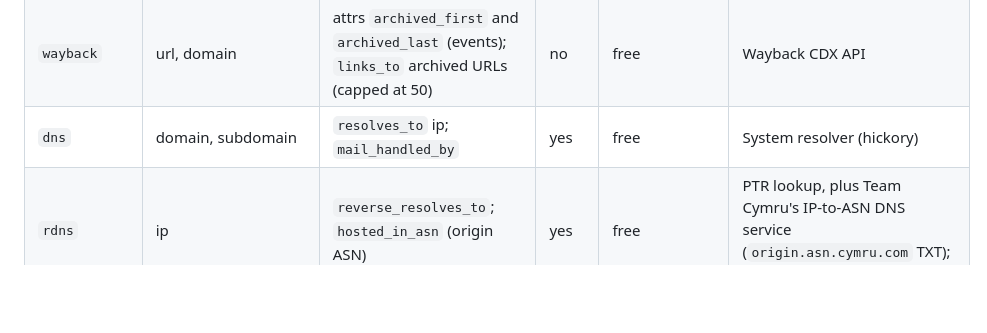
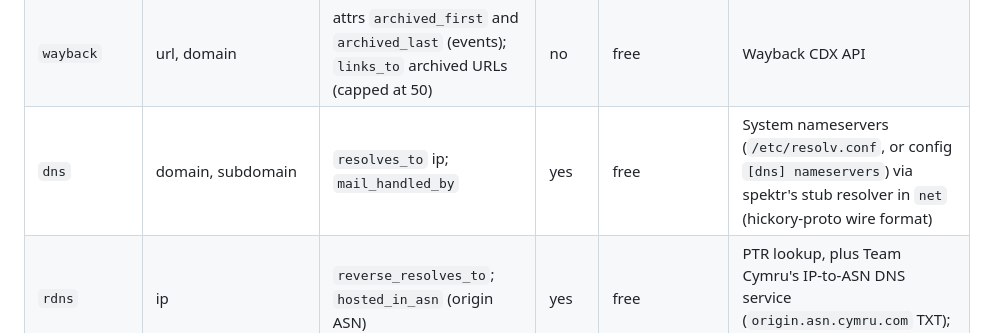
Before and after one commit to infktd/spektr, a Markdown page: docs/MODULES.md, the part around the change. GitHub-like rendering; blank space fills up the shorter version.

```diff
--- a/docs/MODULES.md
+++ b/docs/MODULES.md
@@ -227,7 +227,7 @@ All built-ins are native, `technique = passive`, and recorded as fixtures for te
 | `avatar-hash` | account | image entity (the avatar) + `posted` (account → image, attr `role = avatar`); attr `avatar_phash` (64-bit dHash) on the account | yes | free | Fetches the account's `avatar_url` |
 | `http-fingerprint` | url, domain, subdomain | attrs (title, server, `favicon_mmh3`, `analytics_ids`); `links_to` outbound social URLs; `has_email` for mailto links | yes | free | One GET of the page plus its favicon |
 | `wayback` | url, domain | attrs `archived_first` and `archived_last` (events); `links_to` archived URLs (capped at 50) | no | free | Wayback CDX API |
-| `dns` | domain, subdomain | `resolves_to` ip; `mail_handled_by` | yes | free | System resolver (hickory) |
+| `dns` | domain, subdomain | `resolves_to` ip; `mail_handled_by` | yes | free | System nameservers (`/etc/resolv.conf`, or config `[dns] nameservers`) via spektr's stub resolver in `net` (hickory-proto wire format) |
 | `rdns` | ip | `reverse_resolves_to`; `hosted_in_asn` (origin ASN) | yes | free | PTR lookup, plus Team Cymru's IP-to-ASN DNS service (`origin.asn.cymru.com` TXT); DNS only |
 | `rdap` | domain, ip, asn | `registered_by` (organization/person with `dedup_id` = RDAP handle, or email); `operated_by` (asn → organization); attrs `registered_at`, `expires_at`, network name | yes | free | RDAP bootstrap (IANA). RDAP does not reliably return an IP's origin ASN; `rdns` provides that |
 | `crtsh` | domain | certificate + `issued_for`; new subdomains | yes | free | crt.sh JSON |
```
Also changed, not shown: docs/ARCHITECTURE.md (+1 -1 lines), docs/DEPENDENCIES.md (+2 -1 lines).
